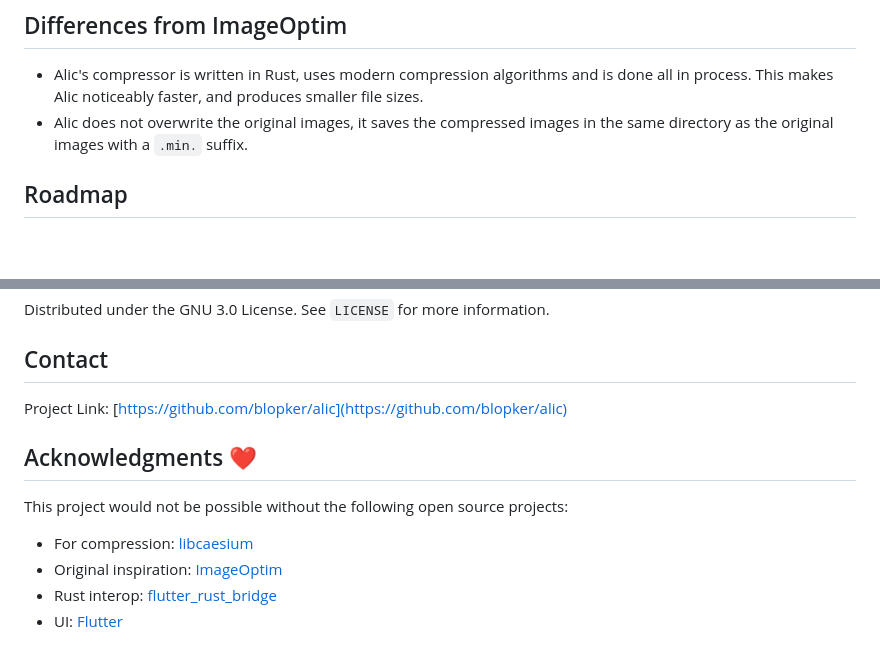
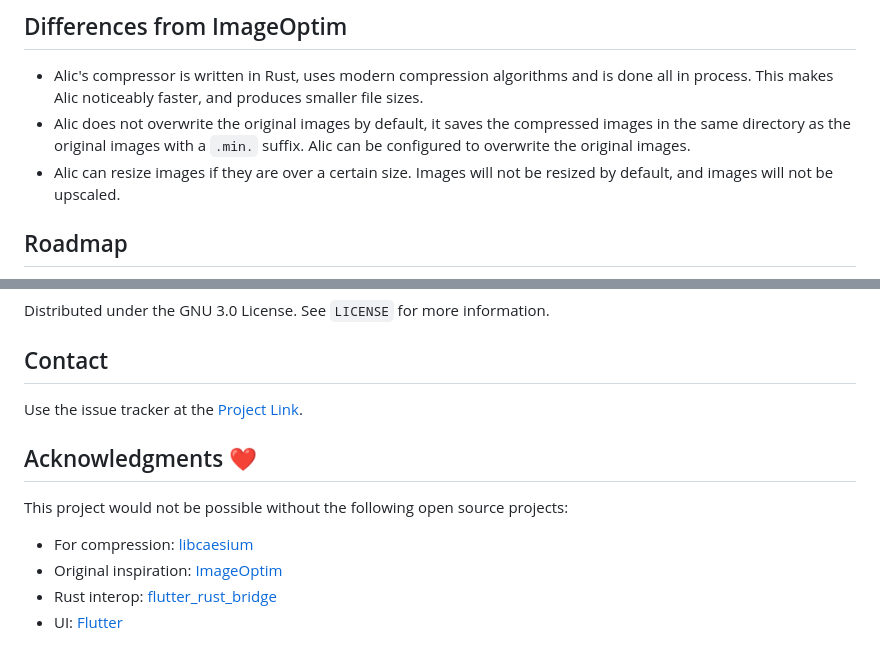
Before and after one commit to blopker/alic, a Markdown page: README.md, 2 parts joined by grey strips. Drawn GitHub-style; blank space fills up the shorter version.

```diff
--- a/README.md
+++ b/README.md
@@ -60,7 +60,8 @@ Drag and drop images into the window, images will automatically start compressin
 ## Differences from ImageOptim
 
 - Alic's compressor is written in Rust, uses modern compression algorithms and is done all in process. This makes Alic noticeably faster, and produces smaller file sizes.
-- Alic does not overwrite the original images, it saves the compressed images in the same directory as the original images with a `.min.` suffix.
+- Alic does not overwrite the original images by default, it saves the compressed images in the same directory as the original images with a `.min.` suffix. Alic can be configured to overwrite the original images.
+- Alic can resize images if they are over a certain size. Images will not be resized by default, and images will not be upscaled.
 
 ## Roadmap
 
@@ -108,7 +109,7 @@ Distributed under the GNU 3.0 License. See `LICENSE` for more information.
 
 ## Contact
 
-Project Link: [https://github.com/blopker/alic](https://github.com/blopker/alic)
+Use the issue tracker at the [Project Link](project-url).
 
 ## Acknowledgments ❤️
 
```
Also changed, not shown: other parts of README.md (+13 -7 lines).
